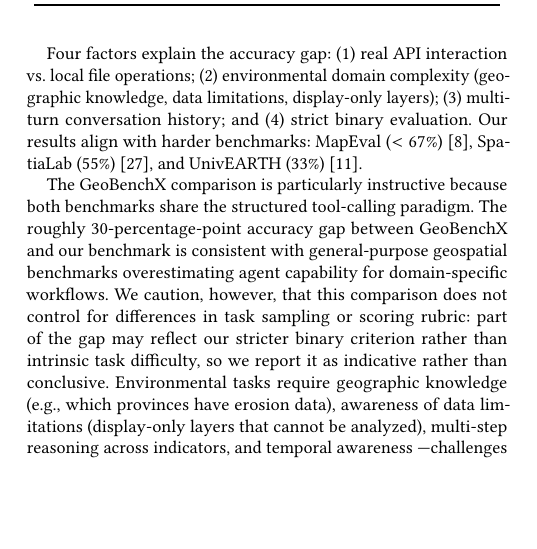
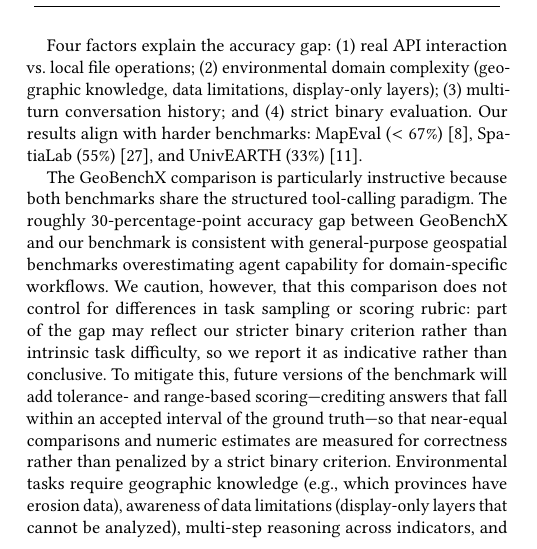
Before and after one commit to gabrielireland/GeoNatureAgent_Benchmark, a LaTeX paper (paper/SIGSPATIAL_2026/geonatureagent_benchmark.tex): part of one column of page 8 of 11, cut so that both start at the same text, the shorter picture padded with empty space. Compiled offline with pdfLaTeX.

Commit message:
discussion: commit to tolerance/range-based scoring in future versions (R1-W2, R4-W4)
Concede the binary-rubric confound the reviewers raised, then state the concrete
mitigation (interval/tolerance scoring) so near-equal comparisons and numeric
estimates are credited rather than penalized by strict binary matching.

Co-Authored-By: Claude Opus 4.8 (1M context) <noreply@anthropic.com>

```diff
--- a/paper/SIGSPATIAL_2026/geonatureagent_benchmark.tex
+++ b/paper/SIGSPATIAL_2026/geonatureagent_benchmark.tex
@@ -665,7 +665,7 @@
 
 Four factors explain the accuracy gap: (1)~real API interaction vs.\ local file operations; (2)~environmental domain complexity (geographic knowledge, data limitations, display-only layers); (3)~multi-turn conversation history; and (4)~strict binary evaluation. Our results align with harder benchmarks: MapEval ($<67\%$)~\citep{dihan2025mapeval}, SpatiaLab ($55\%$)~\citep{wasi2026spatialab}, and UnivEARTH ($33\%$)~\citep{kao2025univearth}.
 
-The GeoBenchX comparison is particularly instructive because both benchmarks share the structured tool-calling paradigm. The roughly 30-percentage-point accuracy gap between GeoBenchX and our benchmark is consistent with general-purpose geospatial benchmarks overestimating agent capability for domain-specific workflows. We caution, however, that this comparison does not control for differences in task sampling or scoring rubric: part of the gap may reflect our stricter binary criterion rather than intrinsic task difficulty, so we report it as indicative rather than conclusive. Environmental tasks require geographic knowledge (e.g., which provinces have erosion data), awareness of data limitations (display-only layers that cannot be analyzed), multi-step reasoning across indicators, and temporal awareness ---challenges absent from generic filter-merge-visualize pipelines. This motivates domain-specific benchmarks as a necessary complement to general-purpose evaluations.
+The GeoBenchX comparison is particularly instructive because both benchmarks share the structured tool-calling paradigm. The roughly 30-percentage-point accuracy gap between GeoBenchX and our benchmark is consistent with general-purpose geospatial benchmarks overestimating agent capability for domain-specific workflows. We caution, however, that this comparison does not control for differences in task sampling or scoring rubric: part of the gap may reflect our stricter binary criterion rather than intrinsic task difficulty, so we report it as indicative rather than conclusive. To mitigate this, future versions of the benchmark will add tolerance- and range-based scoring---crediting answers that fall within an accepted interval of the ground truth---so that near-equal comparisons and numeric estimates are measured for correctness rather than penalized by a strict binary criterion. Environmental tasks require geographic knowledge (e.g., which provinces have erosion data), awareness of data limitations (display-only layers that cannot be analyzed), multi-step reasoning across indicators, and temporal awareness ---challenges absent from generic filter-merge-visualize pipelines. This motivates domain-specific benchmarks as a necessary complement to general-purpose evaluations.
 
 \subsection{Structured Tool Calling vs. Code Generation}
 
```
